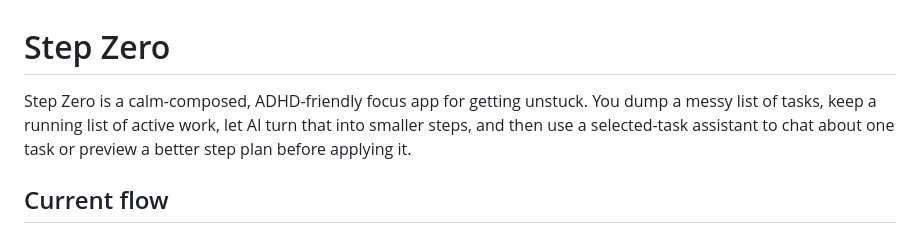
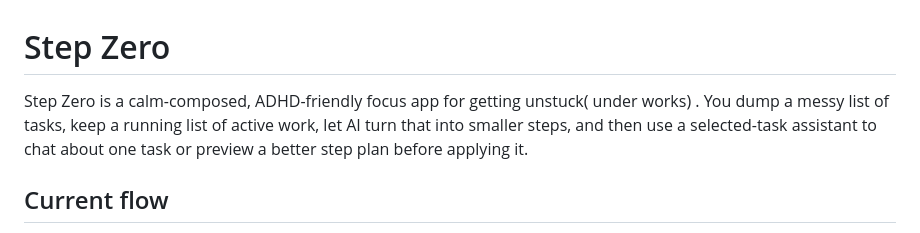
Before and after one commit to deepaksharma0801/Step-Zero, a Markdown page: README.md, the part around the change. Rendered like a GitHub page.

Commit message:
Update README.md
Updated description to indicate the app is under development.

```diff
--- a/README.md
+++ b/README.md
@@ -1,6 +1,6 @@
 # Step Zero
 
-Step Zero is a calm-composed, ADHD-friendly focus app for getting unstuck. You dump a messy list of tasks, keep a running list of active work, let AI turn that into smaller steps, and then use a selected-task assistant to chat about one task or preview a better step plan before applying it.
+Step Zero is a calm-composed, ADHD-friendly focus app for getting unstuck( under works) . You dump a messy list of tasks, keep a running list of active work, let AI turn that into smaller steps, and then use a selected-task assistant to chat about one task or preview a better step plan before applying it.
 
 ## Current flow
 
```
